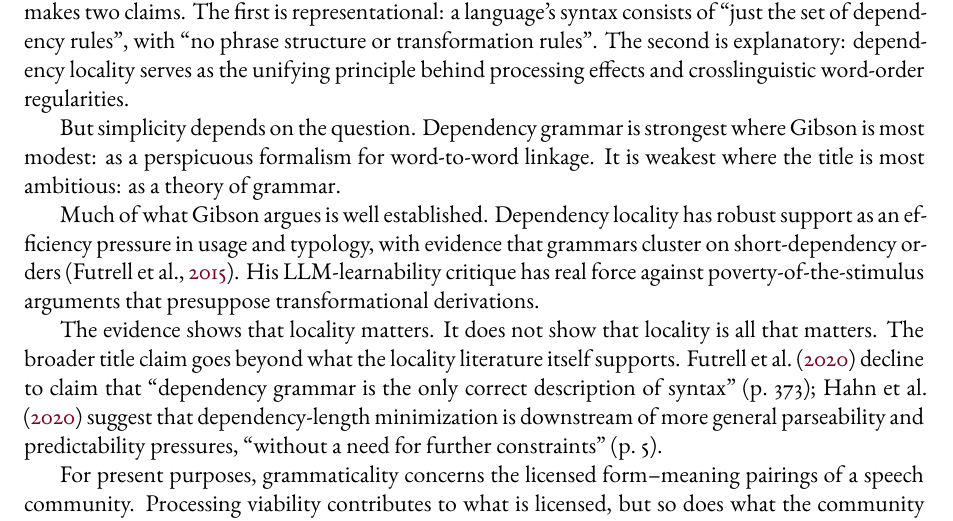
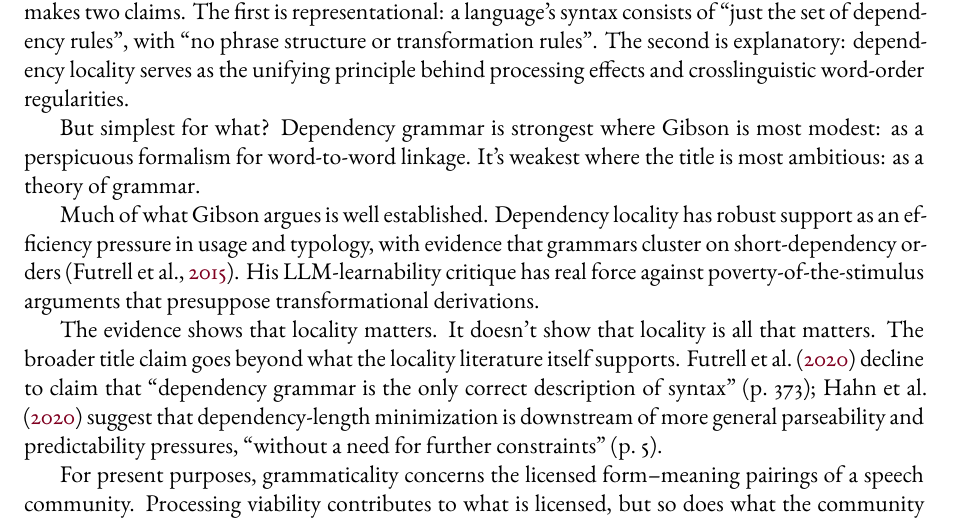
Before and after one commit to BrettRey/Reply_to_Gibson_on_dependency_syntax, a LaTeX document (main.tex): part of page 1 of 3, cut so that both start at the same text. The pictures show the PDF file main.pdf that the author committed with the source.

Commit message:
Tighten prose: sharpen abstract framing and prefer contractions
Co-Authored-By: Claude Sonnet 4.6 <noreply@anthropic.com>

```diff
--- a/main.tex
+++ b/main.tex
@@ -28,9 +28,9 @@ The case makes two claims.
 The first is representational: a language's syntax consists of \enquote{just the set of dependency rules}, with \enquote{no phrase structure or transformation rules}.
 The second is explanatory: dependency locality serves as the unifying principle behind processing effects and crosslinguistic word-order regularities.
 
-But simplicity depends on the question.
+But simplest for what?
 Dependency grammar is strongest where Gibson is most modest: as a perspicuous formalism for word-to-word linkage.
-It is weakest where the title is most ambitious: as a theory of grammar.
+It's weakest where the title is most ambitious: as a theory of grammar.
 
 % ===== P2 (target ~100w, actual ~92w): Concessions + Gibson-internal hedges =====
 Much of what Gibson argues is well established.
@@ -38,7 +38,7 @@ Dependency locality has robust support as an efficiency pressure in usage and ty
 His LLM-learnability critique has real force against poverty-of-the-stimulus arguments that presuppose transformational derivations.
 
 The evidence shows that locality matters.
-It does not show that locality is all that matters.
+It doesn't show that locality is all that matters.
 The broader title claim goes beyond what the locality literature itself supports.
 \textcite{futrell2020} decline to claim that \enquote{dependency grammar is the only correct description of syntax} (p.~373); \textcite{hahnJurafskyFutrell2020} suggest that dependency-length minimization is downstream of more general parseability and predictability pressures, \enquote{without a need for further constraints} (p.~5).
 
```
Also changed, not shown: main.pdf.
